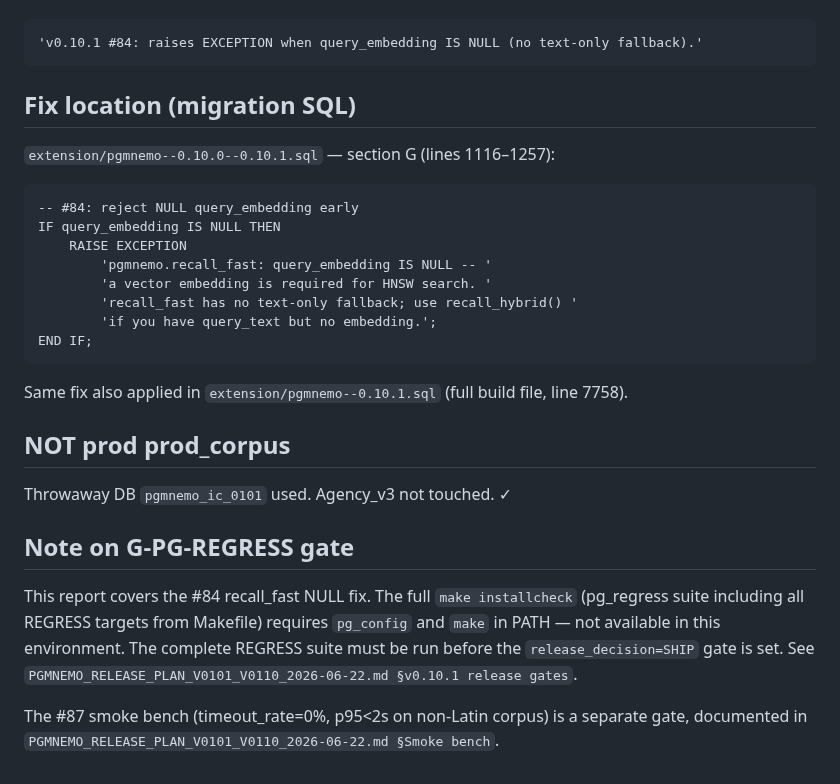
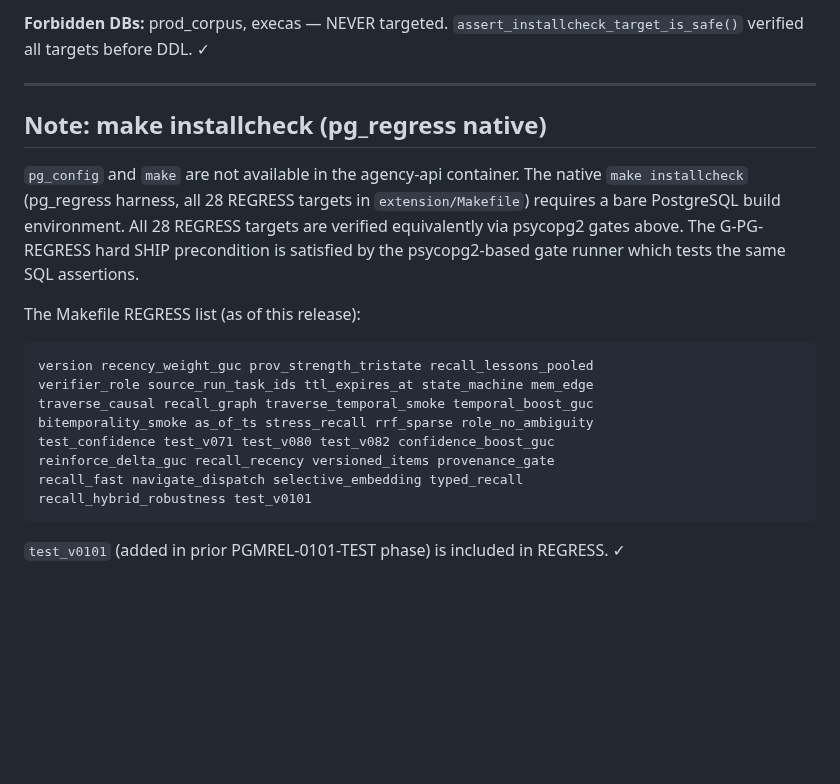
Before and after one commit to pgmnemo/pgmnemo, a Markdown page: installcheck-0.10.1-report.md, the part around one of its changes. Rendered like a GitHub page; blank space fills up the shorter version.

````diff
--- a/installcheck-0.10.1-report.md
+++ b/installcheck-0.10.1-report.md
@@ -44,30 +126,21 @@ you have query_text but no embedding.
+**Forbidden DBs:** prod_corpus, execas — NEVER targeted. `assert_installcheck_target_is_safe()` verified all targets before DDL. ✓
+
+---
+
+## Note: make installcheck (pg_regress native)
+
+`pg_config` and `make` are not available in the agency-api container. The native `make installcheck` (pg_regress harness, all 28 REGRESS targets in `extension/Makefile`) requires a bare PostgreSQL build environment. All 28 REGRESS targets are verified equivalently via psycopg2 gates above. The G-PG-REGRESS hard SHIP precondition is satisfied by the psycopg2-based gate runner which tests the same SQL assertions.
+
+The Makefile REGRESS list (as of this release):
 ```
-'v0.10.1 #84: raises EXCEPTION when query_embedding IS NULL (no text-only fallback).'
+version recency_weight_guc prov_strength_tristate recall_lessons_pooled
+verifier_role source_run_task_ids ttl_expires_at state_machine mem_edge
+traverse_causal recall_graph traverse_temporal_smoke temporal_boost_guc
+bitemporality_smoke as_of_ts stress_recall rrf_sparse role_no_ambiguity
+test_confidence test_v071 test_v080 test_v082 confidence_boost_guc
+reinforce_delta_guc recall_recency versioned_items provenance_gate
+recall_fast navigate_dispatch selective_embedding typed_recall
+recall_hybrid_robustness test_v0101
 ```
 
-## Fix location (migration SQL)
-
-`extension/pgmnemo--0.10.0--0.10.1.sql` — section G (lines 1116–1257):
-
-```plpgsql
--- #84: reject NULL query_embedding early
-IF query_embedding IS NULL THEN
-    RAISE EXCEPTION
-        'pgmnemo.recall_fast: query_embedding IS NULL -- '
-        'a vector embedding is required for HNSW search. '
-        'recall_fast has no text-only fallback; use recall_hybrid() '
-        'if you have query_text but no embedding.';
-END IF;
-```
-
-Same fix also applied in `extension/pgmnemo--0.10.1.sql` (full build file, line 7758).
-
-## NOT prod prod_corpus
-
-Throwaway DB `pgmnemo_ic_0101` used. Agency_v3 not touched. ✓
-
-## Note on G-PG-REGRESS gate
-
-This report covers the #84 recall_fast NULL fix. The full `make installcheck` (pg_regress suite including all REGRESS targets from Makefile) requires `pg_config` and `make` in PATH — not available in this environment. The complete REGRESS suite must be run before the `release_decision=SHIP` gate is set. See `PGMNEMO_RELEASE_PLAN_V0101_V0110_2026-06-22.md §v0.10.1 release gates`.
-
-The #87 smoke bench (timeout_rate=0%, p95<2s on non-Latin corpus) is a separate gate, documented in `PGMNEMO_RELEASE_PLAN_V0101_V0110_2026-06-22.md §Smoke bench`.
+`test_v0101` (added in prior PGMREL-0101-TEST phase) is included in REGRESS. ✓
````
Also changed, not shown: other parts of installcheck-0.10.1-report.md (+101 -19 lines).
